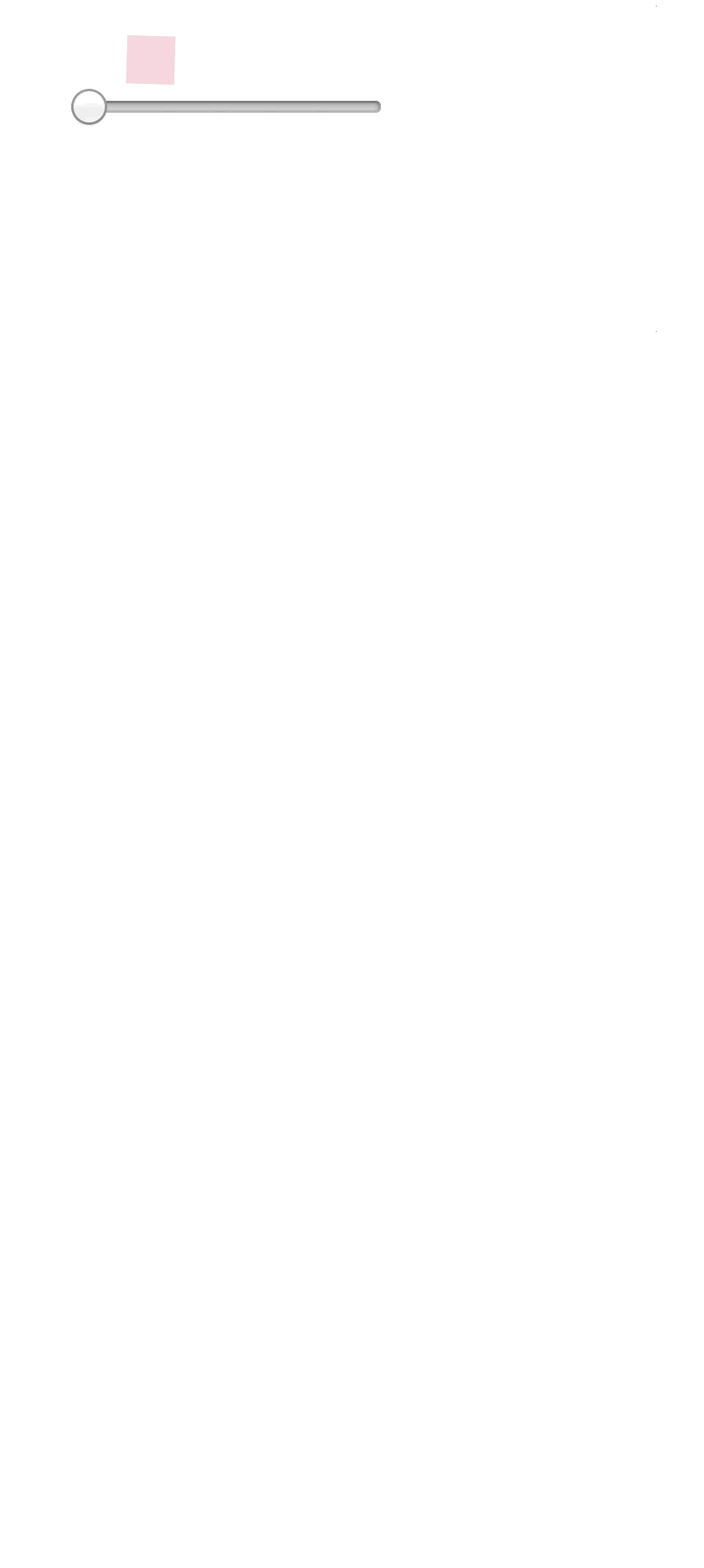
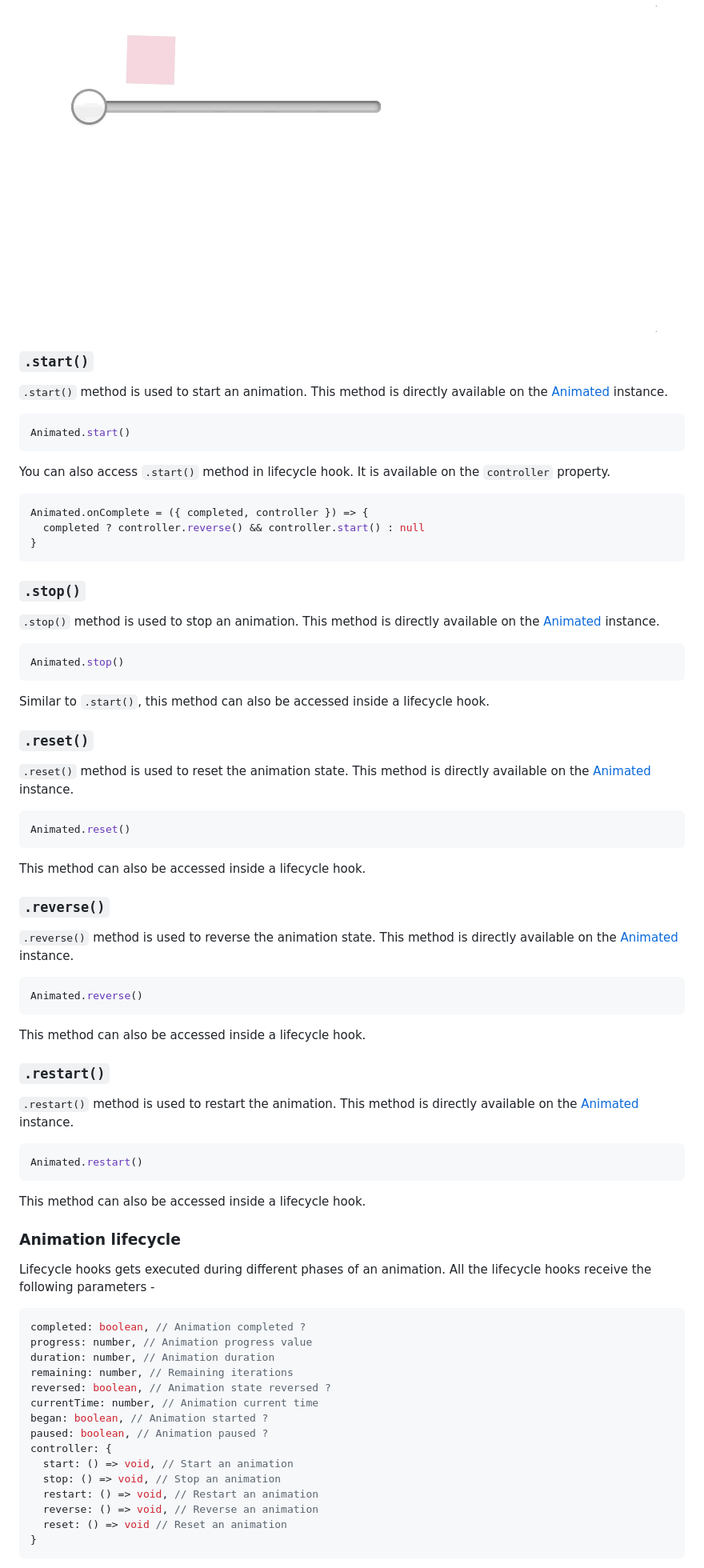
Before and after one commit to nitin42/Animated-Timeline, a Markdown page: docs/API.md, the part around the change printed below. Shown: that part at 80% size. Drawn GitHub-style; blank space fills up the shorter version.

````diff
--- a/docs/API.md
+++ b/docs/API.md
@@ -417,3 +415,82 @@ Here is an example of `createMover` in which we change the animation duration ti
 <p align="center">
   <img src="../media/mover.gif" />
 </p>
+
+### `.start()`
+
+`.start()` method is used to start an animation. This method is directly available on the [Animated](#animated) instance.
+
+```js
+Animated.start()
+```
+
+You can also access `.start()` method in lifecycle hook. It is available on the `controller` property.
+
+```js
+Animated.onComplete = ({ completed, controller }) => {
+  completed ? controller.reverse() && controller.start() : null
+}
+```
+
+### `.stop()`
+
+`.stop()` method is used to stop an animation. This method is directly available on the [Animated](#animated) instance.
+
+```js
+Animated.stop()
+```
+
+Similar to `.start()`, this method can also be accessed inside a lifecycle hook.
+
+### `.reset()`
+
+`.reset()` method is used to reset the animation state. This method is directly available on the [Animated](#animated) instance.
+
+```js
+Animated.reset()
+```
+
+This method can also be accessed inside a lifecycle hook.
+
+### `.reverse()`
+
+`.reverse()` method is used to reverse the animation state. This method is directly available on the [Animated](#animated) instance.
+
+```js
+Animated.reverse()
+```
+
+This method can also be accessed inside a lifecycle hook.
+
+### `.restart()`
+
+`.restart()` method is used to restart the animation. This method is directly available on the [Animated](#animated) instance.
+
+```js
+Animated.restart()
+```
+
+This method can also be accessed inside a lifecycle hook.
+
+### Animation lifecycle
+
+Lifecycle hooks gets executed during different phases of an animation. All the lifecycle hooks receive the following parameters -
+
+```js
+completed: boolean, // Animation completed ?
+progress: number, // Animation progress value
+duration: number, // Animation duration
+remaining: number, // Remaining iterations
+reversed: boolean, // Animation state reversed ?
+currentTime: number, // Animation current time
+began: boolean, // Animation started ?
+paused: boolean, // Animation paused ?
+controller: {
+  start: () => void, // Start an animation
+  stop: () => void, // Stop an animation
+  restart: () => void, // Restart an animation
+  reverse: () => void, // Reverse an animation
+  reset: () => void // Reset an animation
+}
+```
+
````
Also changed, not shown: other parts of docs/API.md (+99 -16 lines), README.md (+1 -1 lines), docs/README.md (+10 -10 lines), logo.png (deleted), media/Logo.png, media/onUpdate.gif (added), 6 other files.
